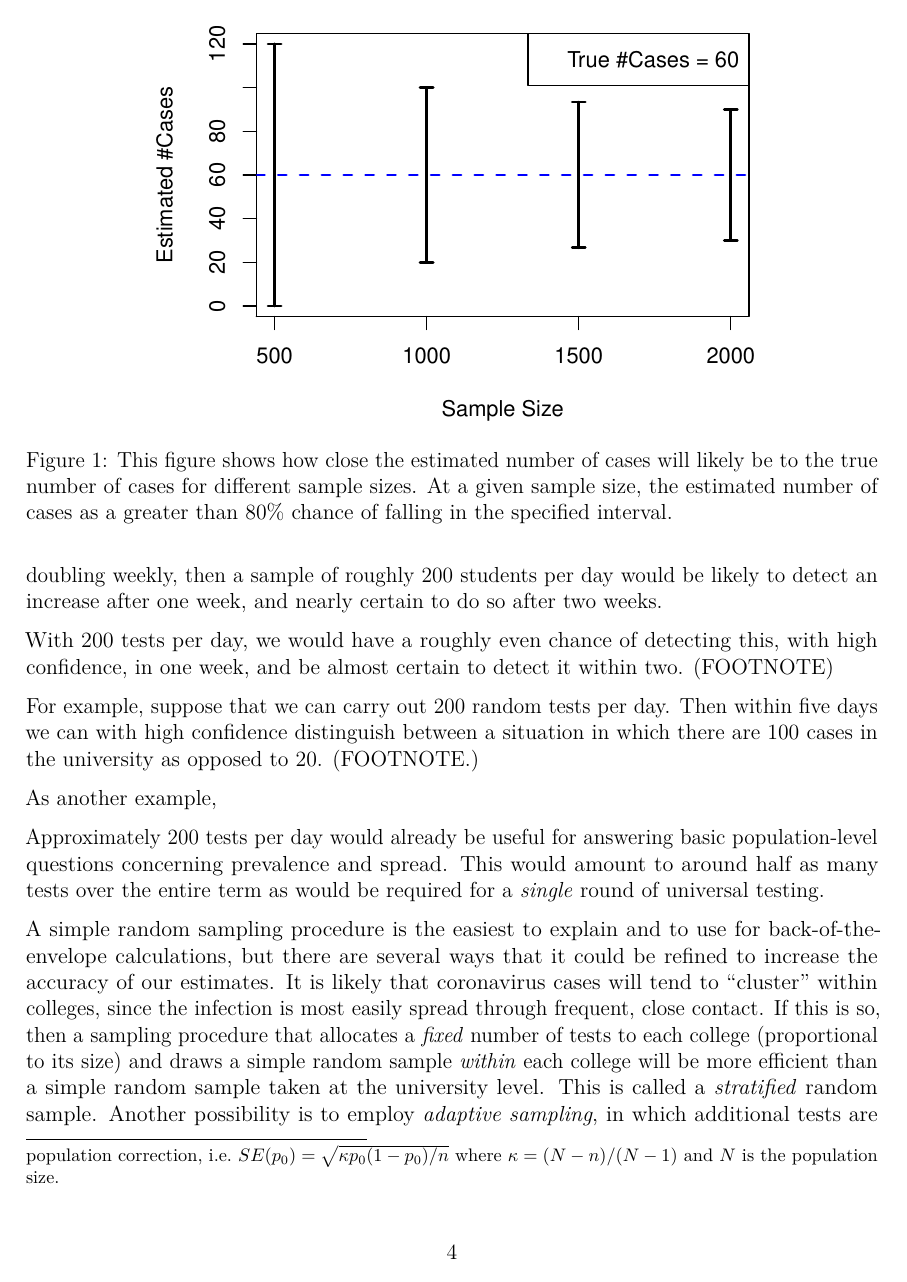
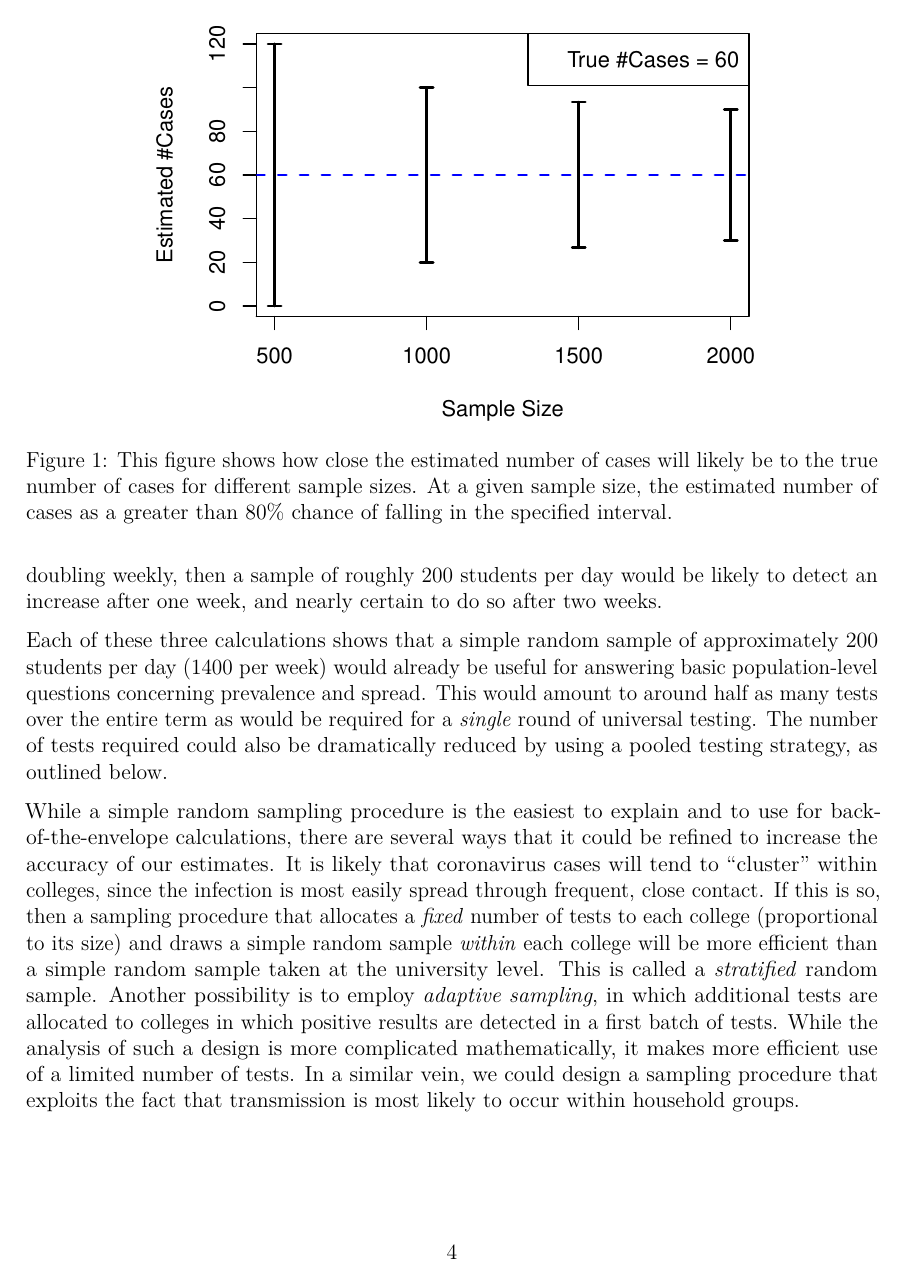
Before and after one commit to fditraglia/covid-random-test, an R Markdown document (back-of-the-envelope.Rmd): page 4 of 7. The pictures show the output file back-of-the-envelope.pdf that the author committed with the source.

Commit message:
make small corrections

```diff
--- a/back-of-the-envelope.Rmd
+++ b/back-of-the-envelope.Rmd
@@ -113,14 +113,7 @@ A third way of deciding how many samples are needed is by calculating the chance
 
-With 200 tests per day, we would have a roughly even chance of detecting this, with high confidence, in one week, and be almost certain to detect it within two. (FOOTNOTE)
+Each of these three calculations shows that a simple random sample of approximately 200 students per day (1400 per week) would already be useful for answering basic population-level questions concerning prevalence and spread. This would amount to around half as many tests over the entire term as would be required for a *single* round of universal testing. The number of tests required could also be dramatically reduced by using a pooled testing strategy, as outlined below.
 
-
-For example, suppose that we can carry out 200 random tests per day. Then within five days we can with high confidence distinguish between a situation in which there are 100 cases in the university as opposed to 20. (FOOTNOTE.)
-
-As another example,
-
-Approximately 200 tests per day would already be useful for answering basic population-level questions concerning prevalence and spread. This would amount to around half as many tests over the entire term as would be required for a *single* round of universal testing.
-
-A simple random sampling procedure is the easiest to explain and to use for back-of-the-envelope calculations, but there are several ways that it could be refined to increase the accuracy of our estimates. It is likely that coronavirus cases will tend to "cluster" within colleges, since the infection is most easily spread through frequent, close contact. If this is so, then a sampling procedure that allocates a *fixed* number of tests to each college (proportional to its size) and draws a simple random sample *within* each college will be more efficient than a simple random sample taken at the university level. This is called a *stratified* random sample. Another possibility is to employ *adaptive sampling*, in which additional tests are allocated to colleges in which positive results are detected in a first batch of tests. While the analysis of such a design is more complicated mathematically, it makes more efficient use of a limited number of tests.
+While a simple random sampling procedure is the easiest to explain and to use for back-of-the-envelope calculations, there are several ways that it could be refined to increase the accuracy of our estimates. It is likely that coronavirus cases will tend to "cluster" within colleges, since the infection is most easily spread through frequent, close contact. If this is so, then a sampling procedure that allocates a *fixed* number of tests to each college (proportional to its size) and draws a simple random sample *within* each college will be more efficient than a simple random sample taken at the university level. This is called a *stratified* random sample. Another possibility is to employ *adaptive sampling*, in which additional tests are allocated to colleges in which positive results are detected in a first batch of tests. While the analysis of such a design is more complicated mathematically, it makes more efficient use of a limited number of tests. In a similar vein, we could design a sampling procedure that exploits the fact that transmission is most likely to occur within household groups.
 
 ## Pooled Testing
 Pooled testing is a procedure that can be helpful in situations where laboratory capacity, rather than the ability to collect test samples, is the limiting factor in expanding testing. In this procedure, a single laboratory test is carried out on the *combined* samples of a group of individuals. For a sufficiently sensitive test, a negative result for the pooled sample indicates that no one in the group is infected. A positive test indicates that at least one individual in the group is infected, and it is then necessary to test the individual samples to pinpoint the infected individual(s). When the infection is sufficiently rare, pooled testing is highly efficient because virtually all pooled samples will test negative. (Footnote: if you're mainly interested in isolating rather than prevalence, don't even need to re-test! So then just divide by batch size.)  For example, if $C = 20$ then pooling tests by household into groups of six requires approximately 3500 laboratory tests to achieve the equivalent of universal testing. (Footnote with calculation, explain pessimistic assumptions). This strategy has in fact been adopted by the University of Cambridge. In the absence of sufficient laboratory capacity, pooled testing could be combined with randomized testing.
```
Also changed, not shown: back-of-the-envelope.pdf, back-of-the-envelope.Rmd (4 more changed lines).
